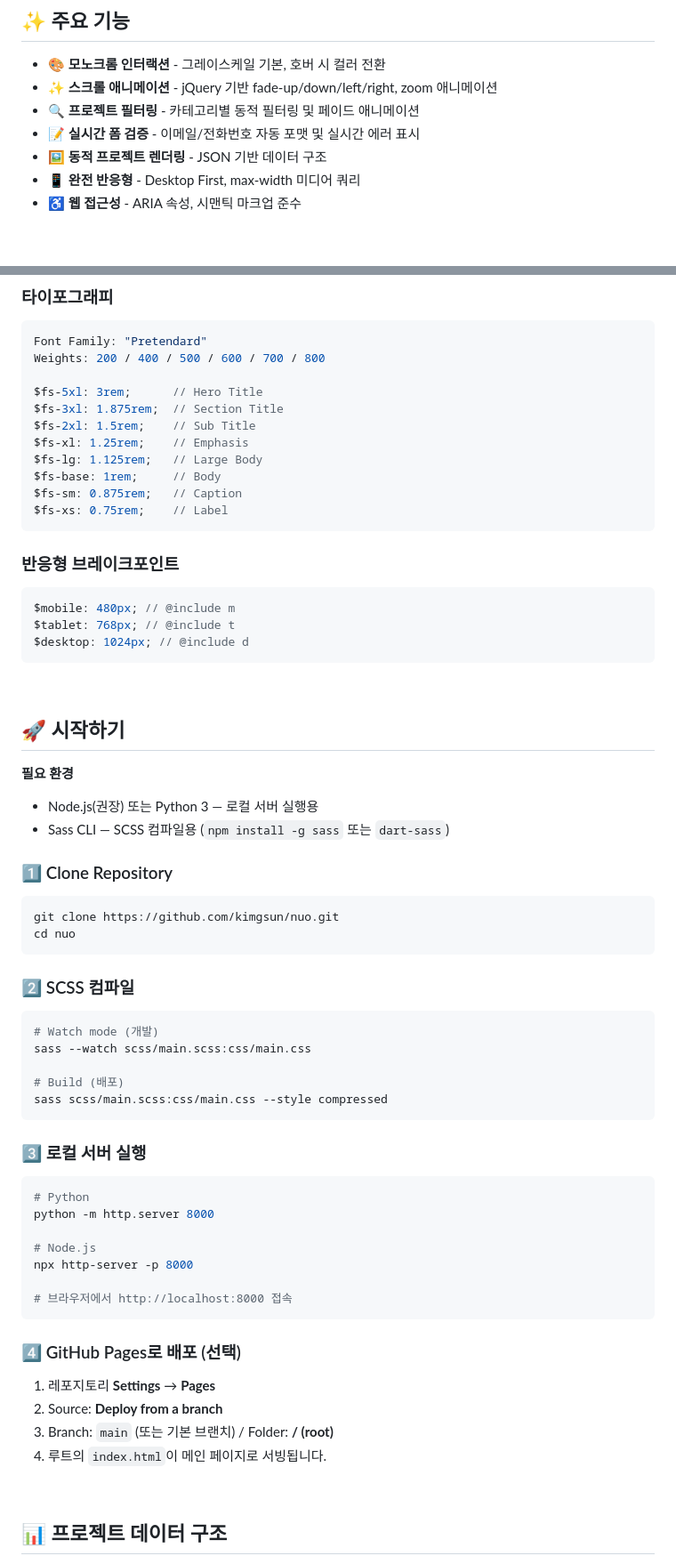
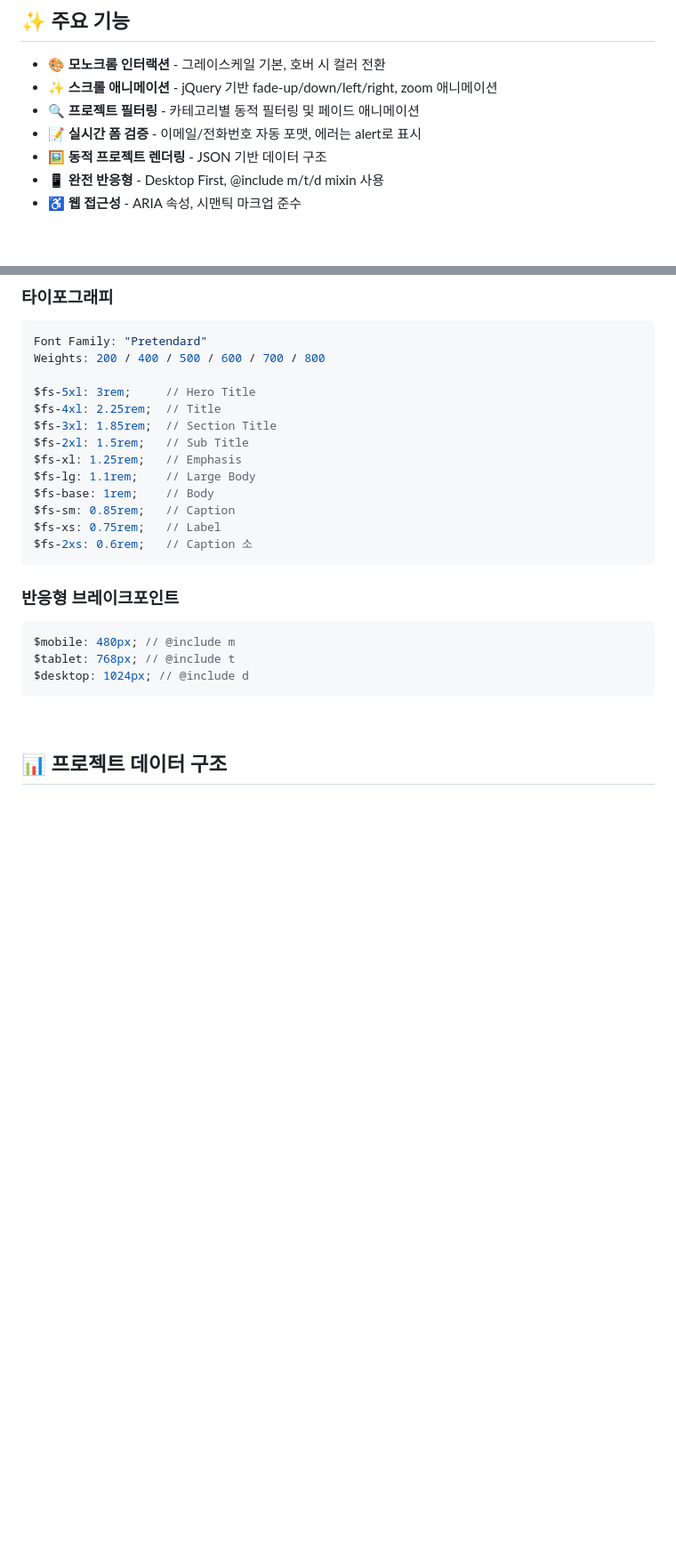
Before and after one commit to kimgsun/nuo, a Markdown page: README.md, 2 parts joined by grey strips. Shown at 89% size. GitHub-like rendering; blank space fills up the shorter version.

Commit message:
docs: README·docs 폴더 정리 반영

````diff
--- a/README.md
+++ b/README.md
@@ -25,9 +25,9 @@
 - 🎨 **모노크롬 인터랙션** - 그레이스케일 기본, 호버 시 컬러 전환
 - ✨ **스크롤 애니메이션** - jQuery 기반 fade-up/down/left/right, zoom 애니메이션
 - 🔍 **프로젝트 필터링** - 카테고리별 동적 필터링 및 페이드 애니메이션
-- 📝 **실시간 폼 검증** - 이메일/전화번호 자동 포맷 및 실시간 에러 표시
+- 📝 **실시간 폼 검증** - 이메일/전화번호 자동 포맷, 에러는 alert로 표시
 - 🖼️ **동적 프로젝트 렌더링** - JSON 기반 데이터 구조
-- 📱 **완전 반응형** - Desktop First, max-width 미디어 쿼리
+- 📱 **완전 반응형** - Desktop First, @include m/t/d mixin 사용
 - ♿ **웹 접근성** - ARIA 속성, 시맨틱 마크업 준수
 
 <br/>
@@ -188,14 +184,16 @@ $color-error: rgba(255, 100, 100, 0.9); // 에러
 Font Family: "Pretendard"
 Weights: 200 / 400 / 500 / 600 / 700 / 800
 
-$fs-5xl: 3rem;      // Hero Title
-$fs-3xl: 1.875rem;  // Section Title
-$fs-2xl: 1.5rem;    // Sub Title
-$fs-xl: 1.25rem;    // Emphasis
-$fs-lg: 1.125rem;   // Large Body
-$fs-base: 1rem;     // Body
-$fs-sm: 0.875rem;   // Caption
-$fs-xs: 0.75rem;    // Label
+$fs-5xl: 3rem;     // Hero Title
+$fs-4xl: 2.25rem;  // Title
+$fs-3xl: 1.85rem;  // Section Title
+$fs-2xl: 1.5rem;   // Sub Title
+$fs-xl: 1.25rem;   // Emphasis
+$fs-lg: 1.1rem;    // Large Body
+$fs-base: 1rem;    // Body
+$fs-sm: 0.85rem;   // Caption
+$fs-xs: 0.75rem;   // Label
+$fs-2xs: 0.6rem;   // Caption 소
 ```
 
 ### 반응형 브레이크포인트
@@ -205,51 +203,6 @@ $mobile: 480px; // @include m
 $tablet: 768px; // @include t
 $desktop: 1024px; // @include d
 ```
-
-<br/>
-
-## 🚀 시작하기
-
-**필요 환경**
-
-- Node.js(권장) 또는 Python 3 — 로컬 서버 실행용
-- Sass CLI — SCSS 컴파일용 (`npm install -g sass` 또는 `dart-sass`)
-
-### 1️⃣ Clone Repository
-
-```bash
-git clone https://github.com/kimgsun/nuo.git
-cd nuo
-```
-
-### 2️⃣ SCSS 컴파일
-
-```bash
-# Watch mode (개발)
-sass --watch scss/main.scss:css/main.css
-
-# Build (배포)
-sass scss/main.scss:css/main.css --style compressed
-```
-
-### 3️⃣ 로컬 서버 실행
-
-```bash
-# Python
-python -m http.server 8000
-
-# Node.js
-npx http-server -p 8000
-
-# 브라우저에서 http://localhost:8000 접속
-```
-
-### 4️⃣ GitHub Pages로 배포 (선택)
-
-1. 레포지토리 **Settings** → **Pages**
-2. Source: **Deploy from a branch**
-3. Branch: `main` (또는 기본 브랜치) / Folder: **/ (root)**
-4. 루트의 `index.html`이 메인 페이지로 서빙됩니다.
 
 <br/>
 
````
Also changed, not shown: other parts of README.md (+25 -29 lines), docs/brand-guide.md (+42 -40 lines), docs/coding-conventions.md (+17 -15 lines).
